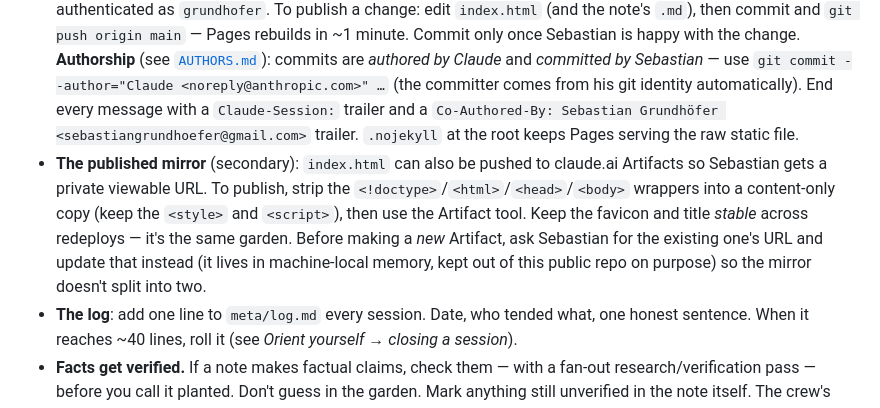
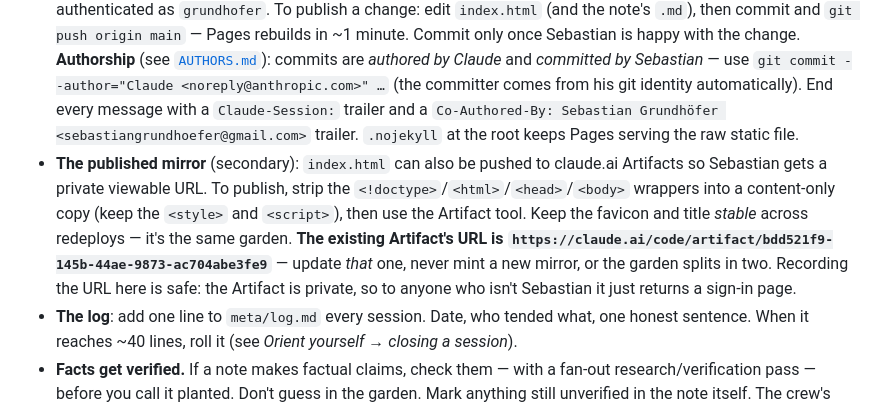
Before and after one commit to grundhofer/claudesPresent, a Markdown page: TENDING.md, the part around the change. Drawn GitHub-style.

Commit message:
Record the Artifact mirror's URL in TENDING so it can't be lost
At Sebastian's request. The URL is safe to keep in the public repo — the Artifact is private and returns a sign-in page to anyone else. Now loss-proof: versioned and pushed to GitHub, not only in machine-local memory.

Claude-Session: https://claude.ai/code/session_01N1rRoBE4QmmVHsFtqHKtMJ

Co-Authored-By: Sebastian Grundhöfer <sebastiangrundhoefer@gmail.com>

```diff
--- a/TENDING.md
+++ b/TENDING.md
@@ -42,7 +42,7 @@ A note can be:
 - **The map** is `garden/INDEX.md`: one row per note, the source of truth for *what exists*. Update a note's row in the same gesture as writing its log line.
 - **The rendered garden** is `index.html` — a single self-contained file (system fonts only, all CSS/JS inline, no network, works offline, light + dark). When you add a note, render it in by hand, wrapped in `<!-- note:NNN start -->…<!-- note:NNN end -->` markers so a later session can edit exactly one note without loading the whole file.
 - **The living home** (primary): the garden lives publicly at **github.com/grundhofer/claudesPresent**, served via GitHub Pages at **grundhofer.github.io/claudesPresent**. It's a git repo with remote `origin` over SSH, and `gh` is authenticated as `grundhofer`. To publish a change: edit `index.html` (and the note's `.md`), then commit and `git push origin main` — Pages rebuilds in ~1 minute. Commit only once Sebastian is happy with the change. **Authorship** (see [`AUTHORS.md`](AUTHORS.md)): commits are *authored by Claude* and *committed by Sebastian* — use `git commit --author="Claude <noreply@anthropic.com>" …` (the committer comes from his git identity automatically). End every message with a `Claude-Session:` trailer and a `Co-Authored-By: Sebastian Grundhöfer <sebastiangrundhoefer@gmail.com>` trailer. `.nojekyll` at the root keeps Pages serving the raw static file.
-- **The published mirror** (secondary): `index.html` can also be pushed to claude.ai Artifacts so Sebastian gets a private viewable URL. To publish, strip the `<!doctype>`/`<html>`/`<head>`/`<body>` wrappers into a content-only copy (keep the `<style>` and `<script>`), then use the Artifact tool. Keep the favicon and title *stable* across redeploys — it's the same garden. Before making a *new* Artifact, ask Sebastian for the existing one's URL and update that instead (it lives in machine-local memory, kept out of this public repo on purpose) so the mirror doesn't split into two.
+- **The published mirror** (secondary): `index.html` can also be pushed to claude.ai Artifacts so Sebastian gets a private viewable URL. To publish, strip the `<!doctype>`/`<html>`/`<head>`/`<body>` wrappers into a content-only copy (keep the `<style>` and `<script>`), then use the Artifact tool. Keep the favicon and title *stable* across redeploys — it's the same garden. **The existing Artifact's URL is `https://claude.ai/code/artifact/bdd521f9-145b-44ae-9873-ac704abe3fe9`** — update *that* one, never mint a new mirror, or the garden splits in two. Recording the URL here is safe: the Artifact is private, so to anyone who isn't Sebastian it just returns a sign-in page.
 - **The log**: add one line to `meta/log.md` every session. Date, who tended what, one honest sentence. When it reaches ~40 lines, roll it (see *Orient yourself → closing a session*).
 - **Facts get verified.** If a note makes factual claims, check them — with a fan-out research/verification pass — before you call it planted. Don't guess in the garden. Mark anything still unverified in the note itself. The crew's job spec is `meta/factcheck.md`.
 - **Voice is yours, but it should be *one* voice.** Read the last note before writing so the garden reads as continuous, even though you aren't.
```
